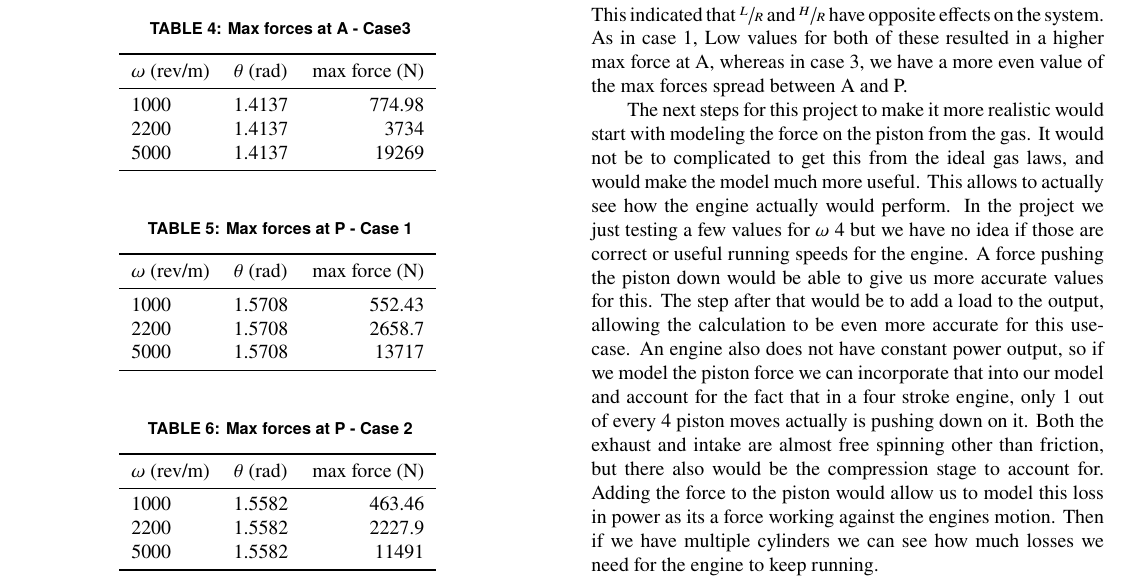
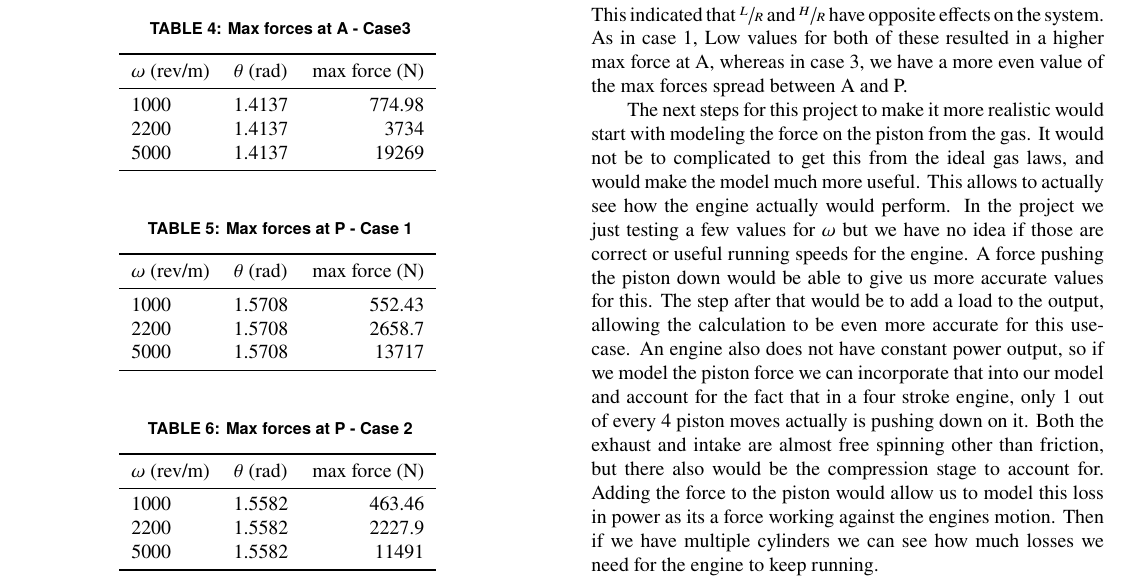
Before and after one commit to A-Person7/dynamics_piston_project, a LaTeX document (document.tex): part of page 4 of 5, cut so that both start at the same text. Compiled offline with pdfLaTeX.

Commit message:
one tiny typo

```diff
--- a/document.tex
+++ b/document.tex
@@ -543,7 +543,7 @@ Computing the maximum values of the forces in the pins gives us these tables for
 
 	Case 2 tended to have the smallest forces of the three cases. This indicated that $\sfrac{L}{R}$ and $\sfrac{H}{R}$ have opposite effects on the system. As in case 1, Low values for both of these resulted in a higher max force at A, whereas in case 3, we have a more even value of the max forces spread between A and P.
 
-	The next steps for this project to make it more realistic would start with modeling the force on the piston from the gas. It would not be to complicated to get this from the ideal gas laws, and would make the model much more useful. This allows to actually see how the engine actually would perform. In the project we just testing a few values for $\omega$ 4 but we have no idea if those are correct or useful running speeds for the engine. A force pushing the piston down would be able to give us more accurate values for this. The step after that would be to add a load to the output, allowing the calculation to be even more accurate for this use-case. An engine also does not have constant power output, so if we model the piston force we can incorporate that into our model and account for the fact that in a four stroke engine, only 1 out of every 4 piston moves actually is pushing down on it. Both the exhaust and intake are almost free spinning other than friction, but there also would be the compression stage to account for. Adding the force to the piston would allow us to model this loss in power as its a force working against the engines motion. Then if we have multiple cylinders we can see how much losses we need for the engine to keep running.
+	The next steps for this project to make it more realistic would start with modeling the force on the piston from the gas. It would not be to complicated to get this from the ideal gas laws, and would make the model much more useful. This allows to actually see how the engine actually would perform. In the project we just testing a few values for $\omega$ but we have no idea if those are correct or useful running speeds for the engine. A force pushing the piston down would be able to give us more accurate values for this. The step after that would be to add a load to the output, allowing the calculation to be even more accurate for this use-case. An engine also does not have constant power output, so if we model the piston force we can incorporate that into our model and account for the fact that in a four stroke engine, only 1 out of every 4 piston moves actually is pushing down on it. Both the exhaust and intake are almost free spinning other than friction, but there also would be the compression stage to account for. Adding the force to the piston would allow us to model this loss in power as its a force working against the engines motion. Then if we have multiple cylinders we can see how much losses we need for the engine to keep running.
 
 
     Friction complicates matters; applying Coulomb dry friction models about rotational joints does not yield accurate results. To properly model the system, each interaction where any body rubs or scrapes against another, such as rotation at the pins, ought to be replaced with functions representing the equivalent forces and moments they impart. Further research into this problem would be needed to accurately model the assembly, and it might be necessary to use a good, empirical approximation of the frictional forces.
```
